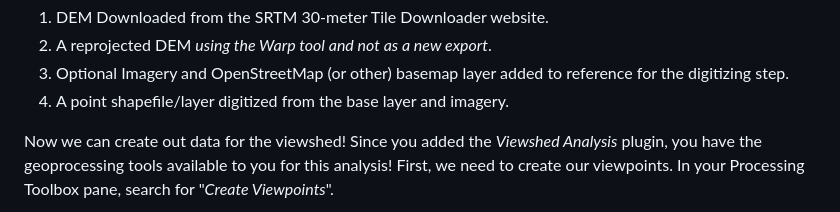
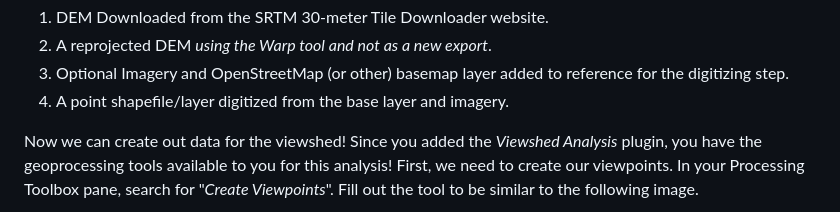
Before and after one commit to Geodood19/map671FinalProject, a Markdown page: README.md, the part around the change printed below. Rendered like a GitHub page.

```diff
--- a/README.md
+++ b/README.md
@@ -104,5 +104,5 @@ To connect to the map server, you will need to navigate in QGIS to the Browser p
  3. Optional Imagery and OpenStreetMap (or other) basemap layer added to reference for the digitizing step.
  4. A point shapefile/layer digitized from the base layer and imagery.
 
- Now we can create out data for the viewshed! Since you added the *Viewshed Analysis* plugin, you have the geoprocessing tools available to you for this analysis! First, we need to create our viewpoints. In your Processing Toolbox pane, search for "*Create Viewpoints*".
+ Now we can create out data for the viewshed! Since you added the *Viewshed Analysis* plugin, you have the geoprocessing tools available to you for this analysis! First, we need to create our viewpoints. In your Processing Toolbox pane, search for "*Create Viewpoints*". Fill out the tool to be similar to the following image.
 
```
Also changed, not shown: other parts of README.md (+41 -0 lines), graphics/ViewshedOverlayBlend.JPG (added), graphics/ViewshedRasterSymbology.JPG (added).
